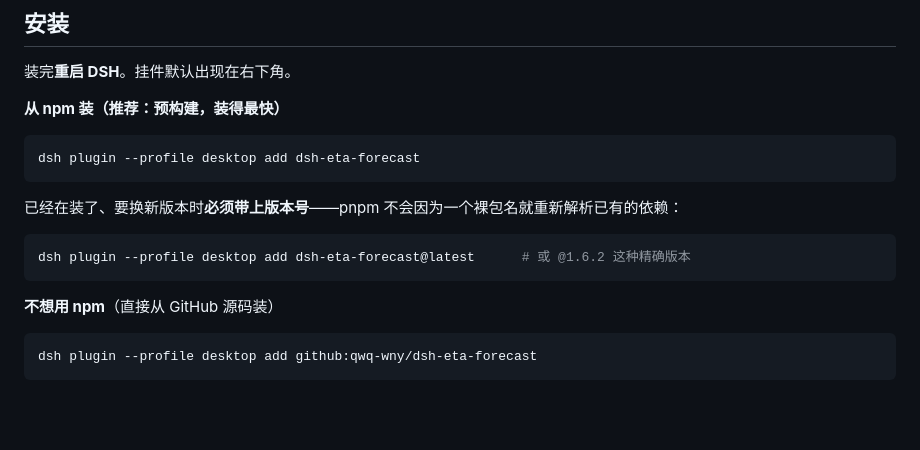
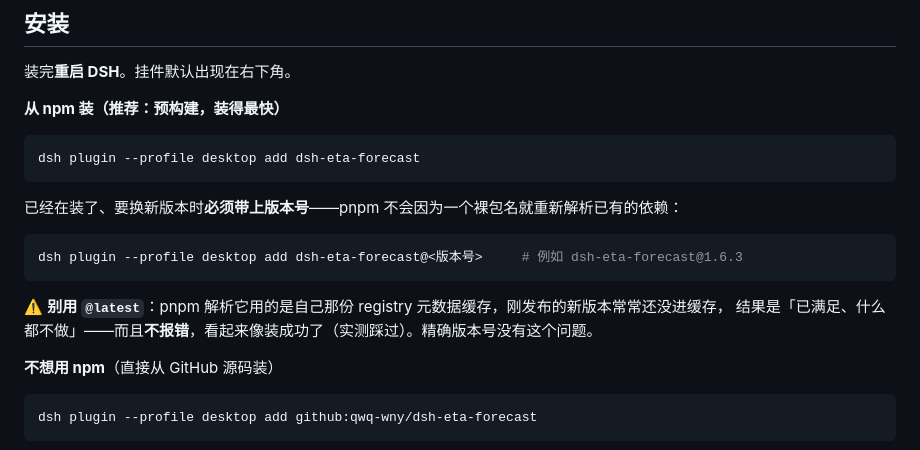
Before and after one commit to qwq-wny/dsh-eta-forecast, a Markdown page: README.md, the part around the change. Rendered like a GitHub page; blank space fills up the shorter version.

Commit message:
docs(readme): warn that @latest silently no-ops, use an exact version

````diff
--- a/README.md
+++ b/README.md
@@ -236,8 +236,11 @@ dsh plugin --profile desktop add dsh-eta-forecast
 已经在装了、要换新版本时**必须带上版本号**——pnpm 不会因为一个裸包名就重新解析已有的依赖：
 
 ```bash
-dsh plugin --profile desktop add dsh-eta-forecast@latest      # 或 @1.6.2 这种精确版本
+dsh plugin --profile desktop add dsh-eta-forecast@<版本号>     # 例如 dsh-eta-forecast@1.6.3
 ```
+
+⚠️ **别用 `@latest`**：pnpm 解析它用的是自己那份 registry 元数据缓存，刚发布的新版本常常还没进缓存，
+结果是「已满足、什么都不做」——而且**不报错**，看起来像装成功了（实测踩过）。精确版本号没有这个问题。
 
 **不想用 npm**（直接从 GitHub 源码装）
 
````
